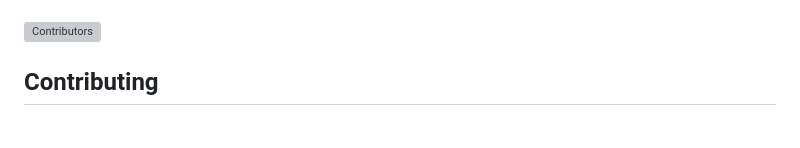
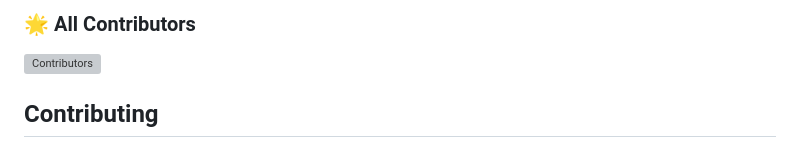
Before and after one commit to MasterAffan/OptiFit, a Markdown page: README.md, the part around one of its changes. Rendered like a GitHub page; grey boxes are pictures that could not be loaded.

```diff
--- a/README.md
+++ b/README.md
@@ -76,3 +119,5 @@ A huge thank you to all the amazing contributors who have helped make OptiFit be
+### 🌟 All Contributors
+
 <!-- ALL-CONTRIBUTORS-LIST:START - Do not remove or modify this section -->
 <!-- prettier-ignore-start -->
 <!-- markdownlint-disable -->
```
Also changed, not shown: other parts of README.md (+43 -0 lines).
